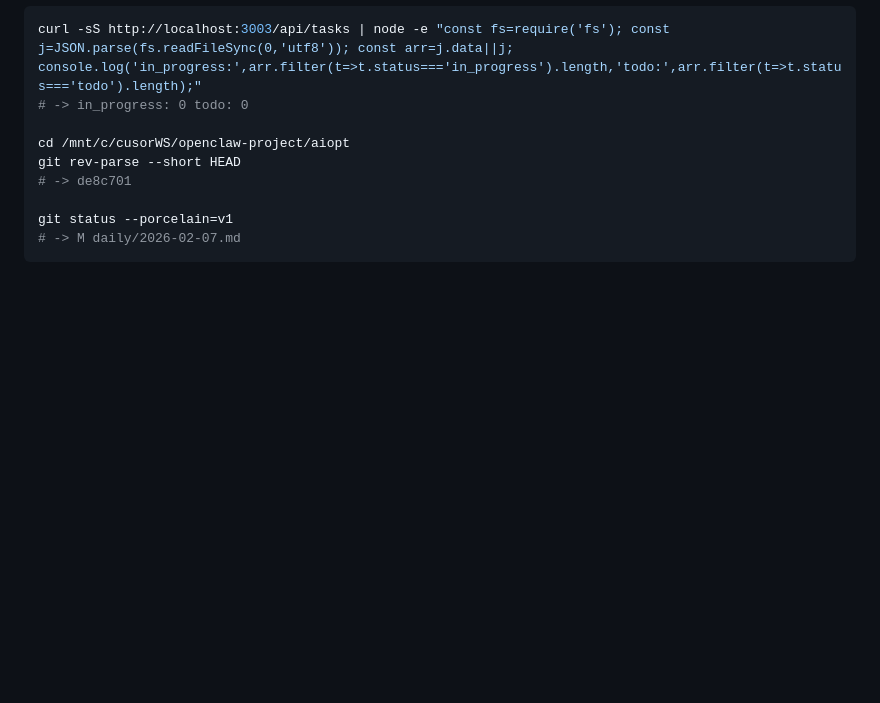
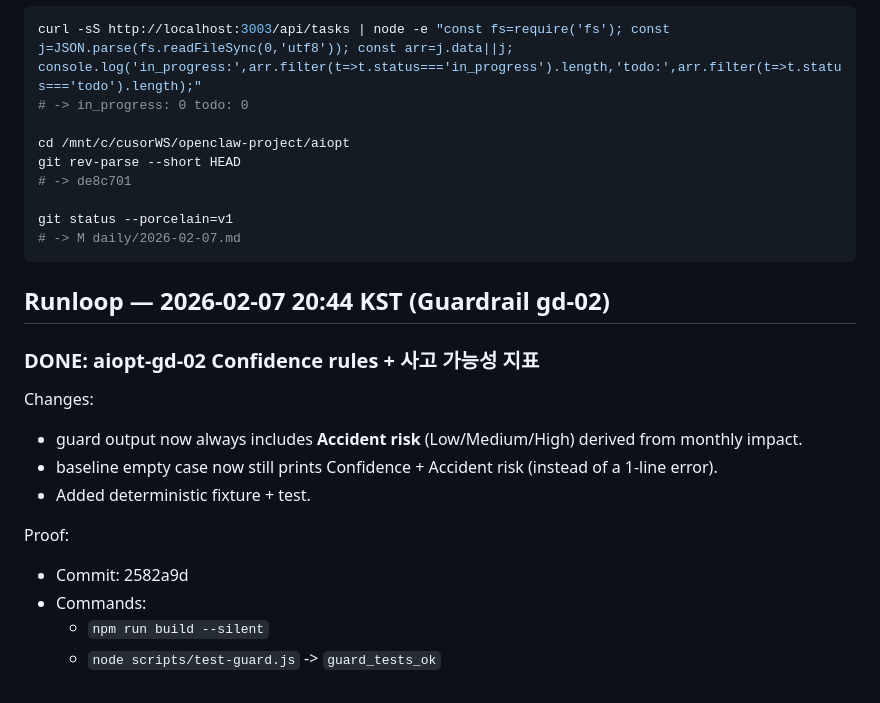
Before and after one commit to tkddlr0716-collab/aiopt, a Markdown page: daily/2026-02-07.md, the part around the change. Drawn GitHub-style; blank space fills up the shorter version.

````diff
--- a/daily/2026-02-07.md
+++ b/daily/2026-02-07.md
@@ -522,3 +522,16 @@ git rev-parse --short HEAD
 git status --porcelain=v1
 # -> M daily/2026-02-07.md
 ```
+
+## Runloop — 2026-02-07 20:44 KST (Guardrail gd-02)
+### DONE: aiopt-gd-02 Confidence rules + 사고 가능성 지표
+Changes:
+- guard output now always includes **Accident risk** (Low/Medium/High) derived from monthly impact.
+- baseline empty case now still prints Confidence + Accident risk (instead of a 1-line error).
+- Added deterministic fixture + test.
+
+Proof:
+- Commit: 2582a9d
+- Commands:
+  - `npm run build --silent`
+  - `node scripts/test-guard.js` -> `guard_tests_ok`
````
Also changed, not shown: README.md (+31 -0 lines), aiopt/README.md (+36 -0 lines).
